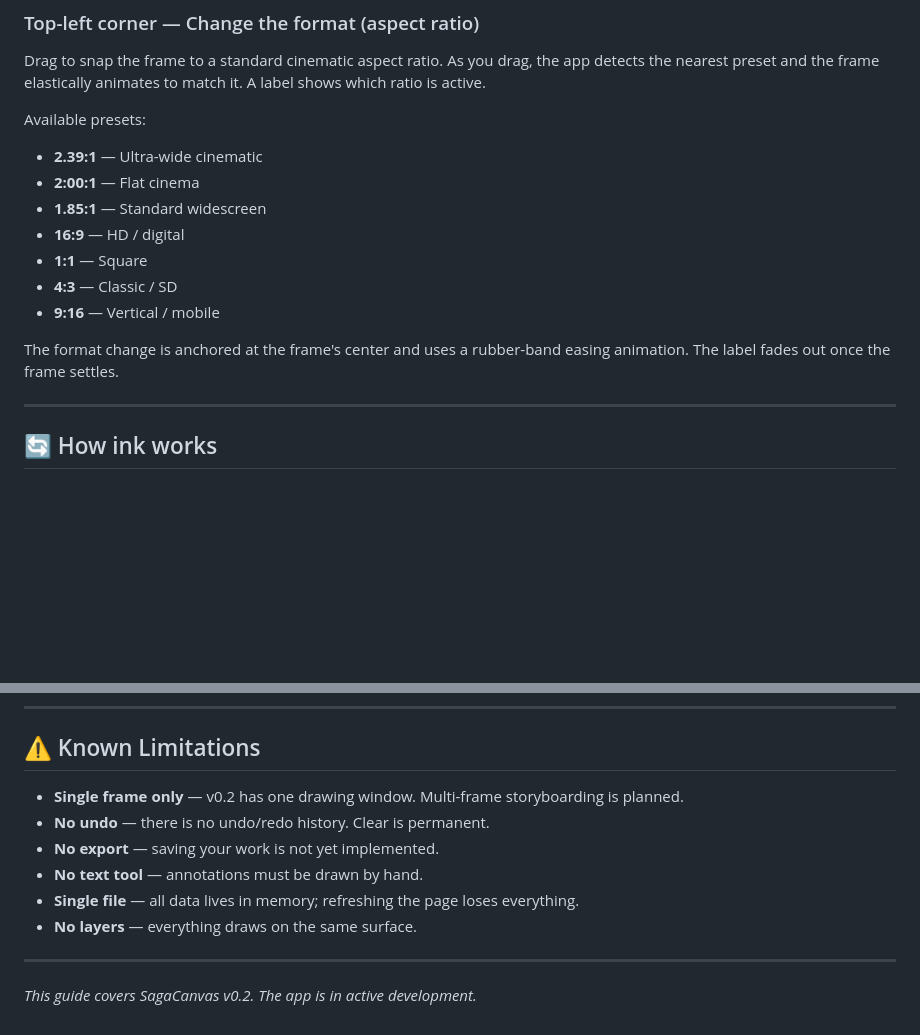
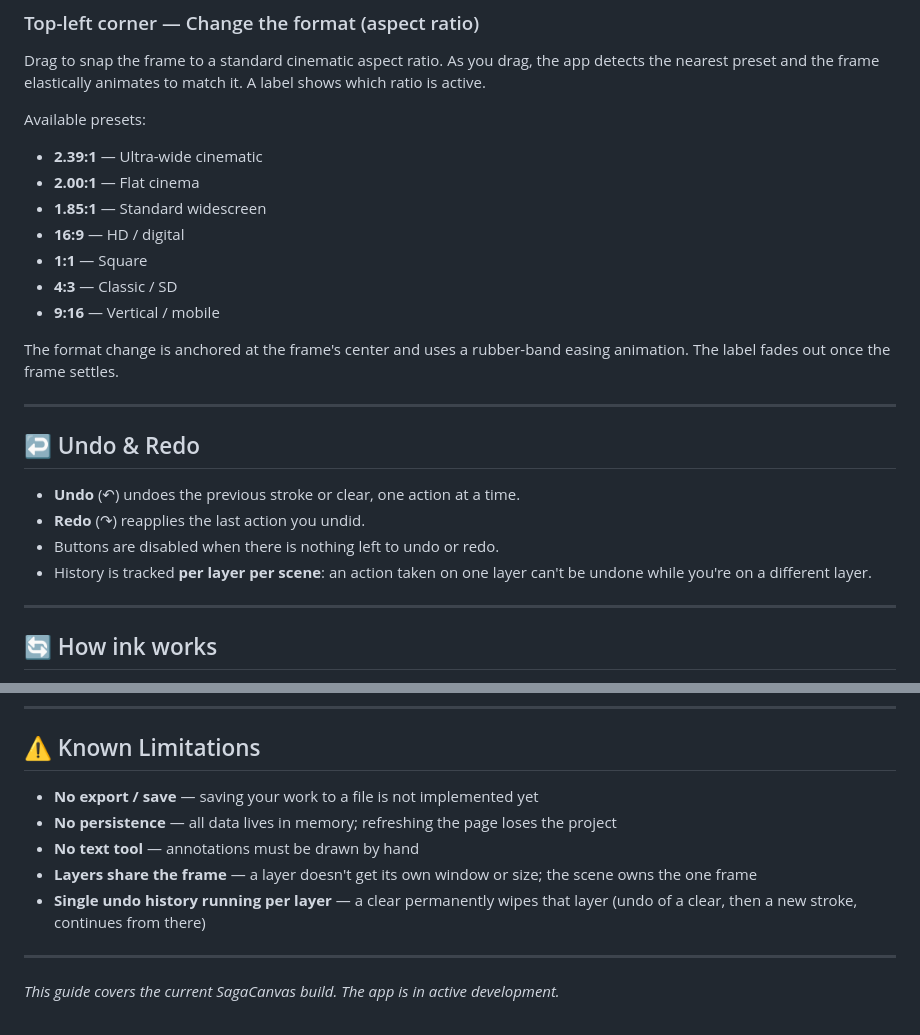
Before and after one commit to lexbayart/sagacanvas, a Markdown page: docs/GUIDE.md, 2 parts joined by grey strips. GitHub-like rendering; blank space fills up the shorter version.

```diff
--- a/docs/GUIDE.md
+++ b/docs/GUIDE.md
@@ -64,7 +97,7 @@ Drag to snap the frame to a standard cinematic aspect ratio. As you drag, the ap
 
 Available presets:
 - **2.39:1** — Ultra-wide cinematic
-- **2:00:1** — Flat cinema
+- **2.00:1** — Flat cinema
 - **1.85:1** — Standard widescreen
 - **16:9** — HD / digital
 - **1:1** — Square
@@ -72,6 +105,15 @@ Available presets:
 - **9:16** — Vertical / mobile
 
 The format change is anchored at the frame's center and uses a rubber-band easing animation. The label fades out once the frame settles.
+
+---
+
+## ↩️ Undo & Redo
+
+- **Undo** (↶) undoes the previous stroke or clear, one action at a time.
+- **Redo** (↷) reapplies the last action you undid.
+- Buttons are disabled when there is nothing left to undo or redo.
+- History is tracked **per layer per scene**: an action taken on one layer can't be undone while you're on a different layer.
 
 ---
 
@@ -90,13 +132,12 @@ This means you can draw freely without worrying about staying inside the lines.
 
 ## ⚠️ Known Limitations
 
-- **Single frame only** — v0.2 has one drawing window. Multi-frame storyboarding is planned.
-- **No undo** — there is no undo/redo history. Clear is permanent.
-- **No export** — saving your work is not yet implemented.
-- **No text tool** — annotations must be drawn by hand.
-- **Single file** — all data lives in memory; refreshing the page loses everything.
-- **No layers** — everything draws on the same surface.
+- **No export / save** — saving your work to a file is not implemented yet
+- **No persistence** — all data lives in memory; refreshing the page loses the project
+- **No text tool** — annotations must be drawn by hand
+- **Layers share the frame** — a layer doesn't get its own window or size; the scene owns the one frame
+- **Single undo history running per layer** — a clear permanently wipes that layer (undo of a clear, then a new stroke, continues from there)
 
 ---
 
-*This guide covers SagaCanvas v0.2. The app is in active development.*
+*This guide covers the current SagaCanvas build. The app is in active development.*
```
Also changed, not shown: other parts of docs/GUIDE.md (+38 -5 lines), README.md (+25 -21 lines).
